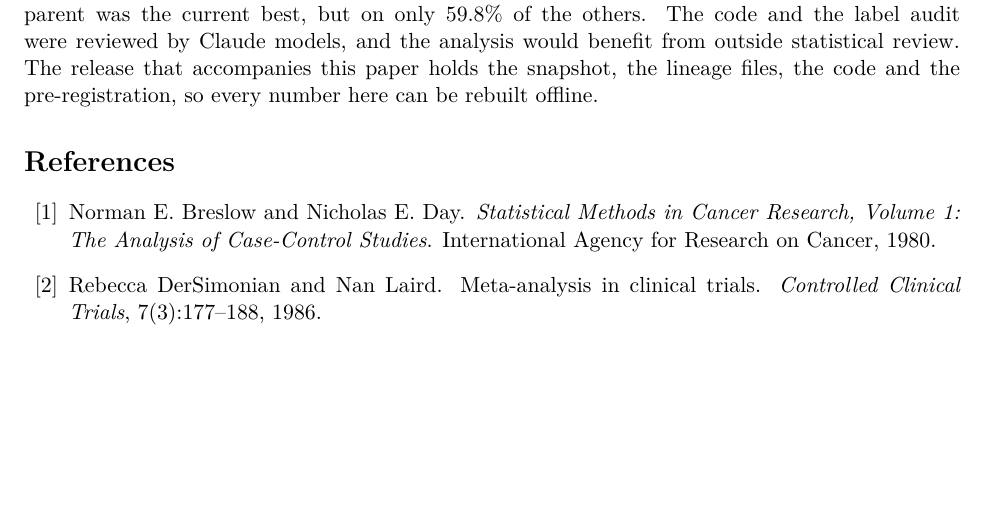
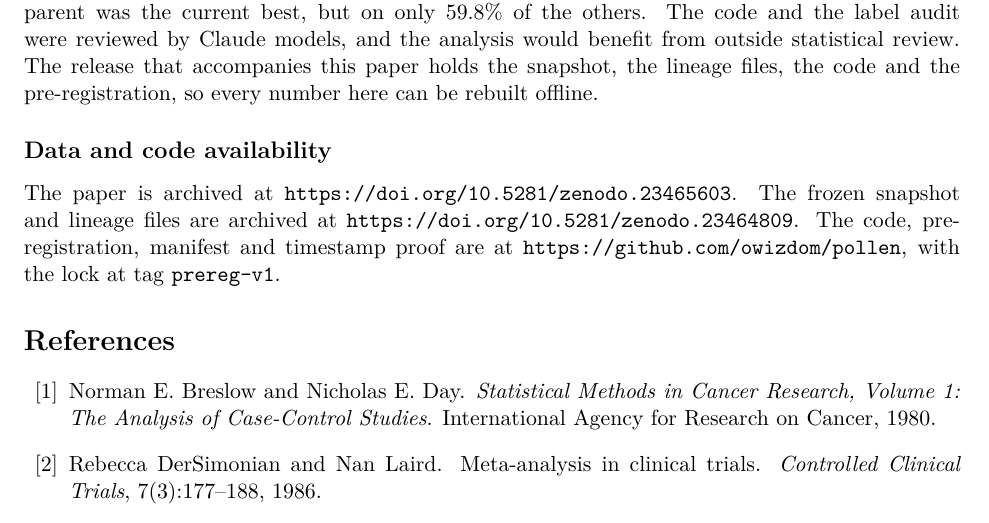
Before and after one commit to owizdom/pollen, a LaTeX paper (paper/main.tex, which reads paper/sections/09-discussion.tex): part of page 22 of 25, cut so that both start at the same text, the shorter picture padded with empty space. Compiled offline with pdfLaTeX.

Commit message:
paper, readme: zenodo dois for the paper and the data

```diff
--- a/paper/sections/09-discussion.tex
+++ b/paper/sections/09-discussion.tex
@@ -57,3 +57,8 @@ Section~\ref{sec:threats} lists the threats in full.
 The most important are self-selection within solvers, self-declared labels, and parent inference whose cell agrees with a labelled parent on 98.3\% of rows where that parent was the current best, but on only 59.8\% of the others.
 The code and the label audit were reviewed by Claude models, and the analysis would benefit from outside statistical review.
 The release that accompanies this paper holds the snapshot, the lineage files, the code and the pre-registration, so every number here can be rebuilt offline.
+
+\subsection*{Data and code availability}
+The paper is archived at \url{https://doi.org/10.5281/zenodo.23465603}.
+The frozen snapshot and lineage files are archived at \url{https://doi.org/10.5281/zenodo.23464809}.
+The code, pre-registration, manifest and timestamp proof are at \url{https://github.com/owizdom/pollen}, with the lock at tag \texttt{prereg-v1}.
```
Also changed, not shown: README.md, paper/main.pdf.
